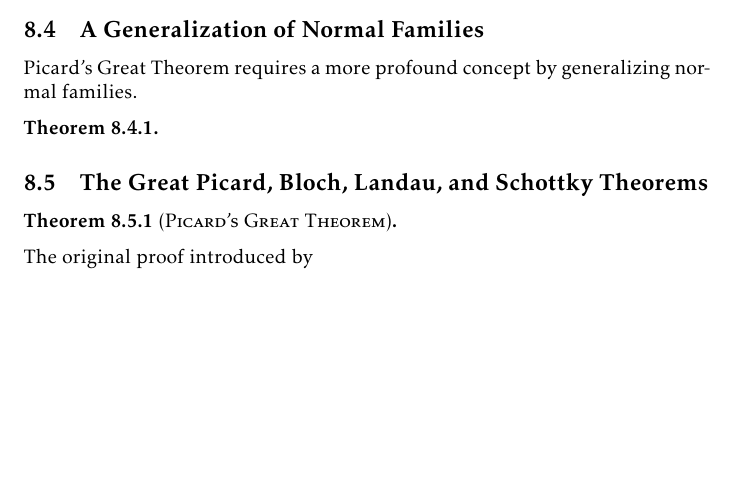
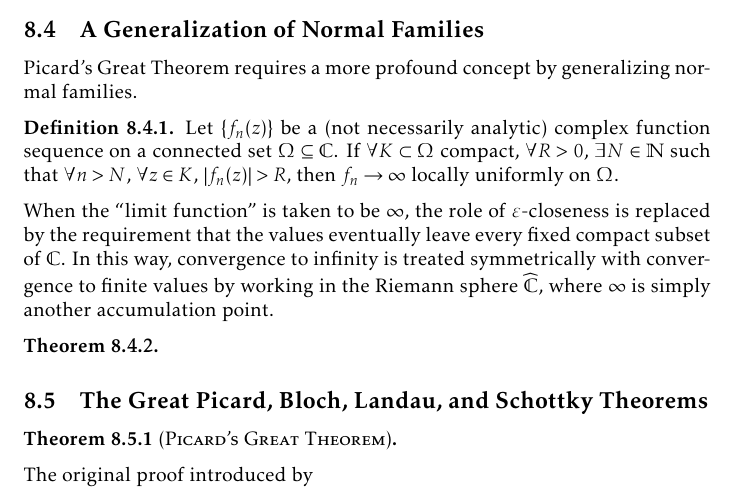
Before and after one commit to slipperking/complex-analysis-latex, a LaTeX document (main.tex): part of page 184 of 195 before the commit and part of page 184 of 196 after it, cut so that both start at the same text, the shorter picture padded with empty space. Compiled offline with pdfLaTeX.

Commit message:
overleaf_to_git (Thu Sep 25 00:21:50 2025 -0700): update main.tex from r22012 to r22017

```diff
--- a/main.tex
+++ b/main.tex
@@ -4103,6 +4103,10 @@ And we have the final implication:
 \end{remark}
 \subsection{A Generalization of Normal Families}
 Picard's Great Theorem requires a more profound concept by generalizing normal families.
+\begin{definition}
+    Let \(\qty{f_n(z)}\) be a (not necessarily analytic) complex function sequence on a connected set \(\Omega\subseteq\mathbb{C}\). If \(\forall K\subset\Omega\) compact, \(\forall R>0\), \(\exists N\in\mathbb{N}\) such that \(\forall n>N\), \(\forall z\in K\), \(\abs{f_n(z)}>R\), then \(f_n\to\infty\) locally uniformly on \(\Omega\).
+\end{definition}
+When the ``limit function'' is taken to be \(\infty\), the role of \(\varepsilon\)-closeness is replaced by the requirement that the values eventually leave every fixed compact subset of \(\mathbb{C}\). In this way, convergence to infinity is treated symmetrically with convergence to finite values by working in the Riemann sphere \(\extcomplex\), where \(\infty\) is simply another accumulation point.
 \begin{theorem}
 
 \end{theorem}
```
